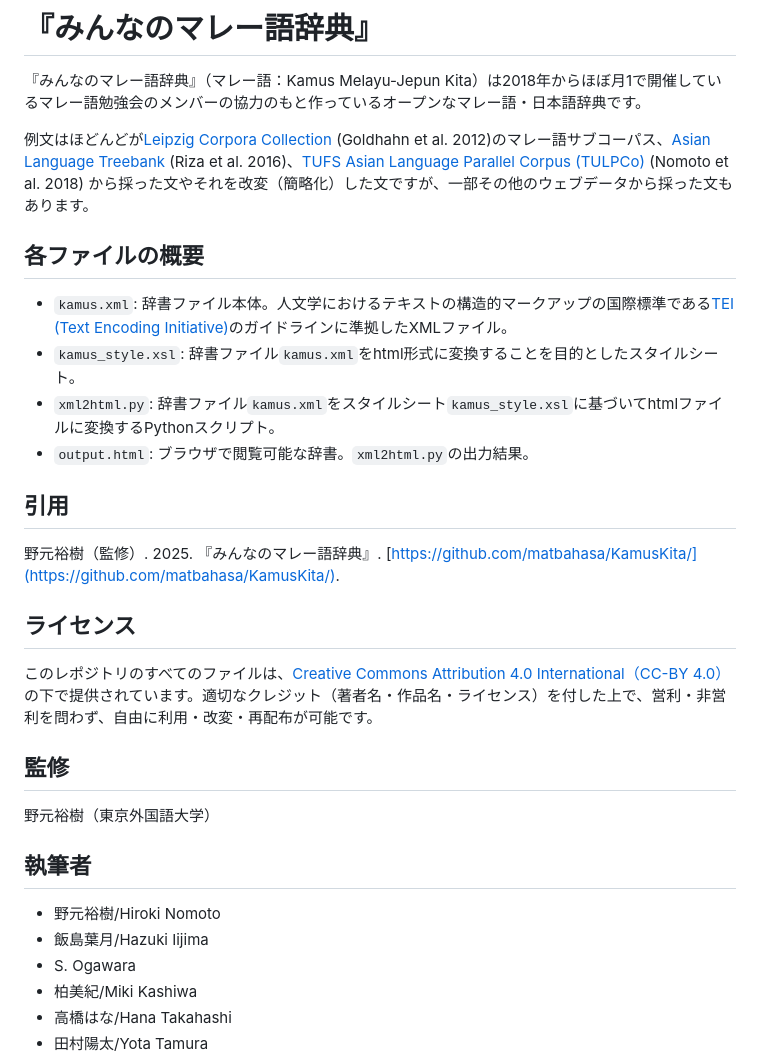
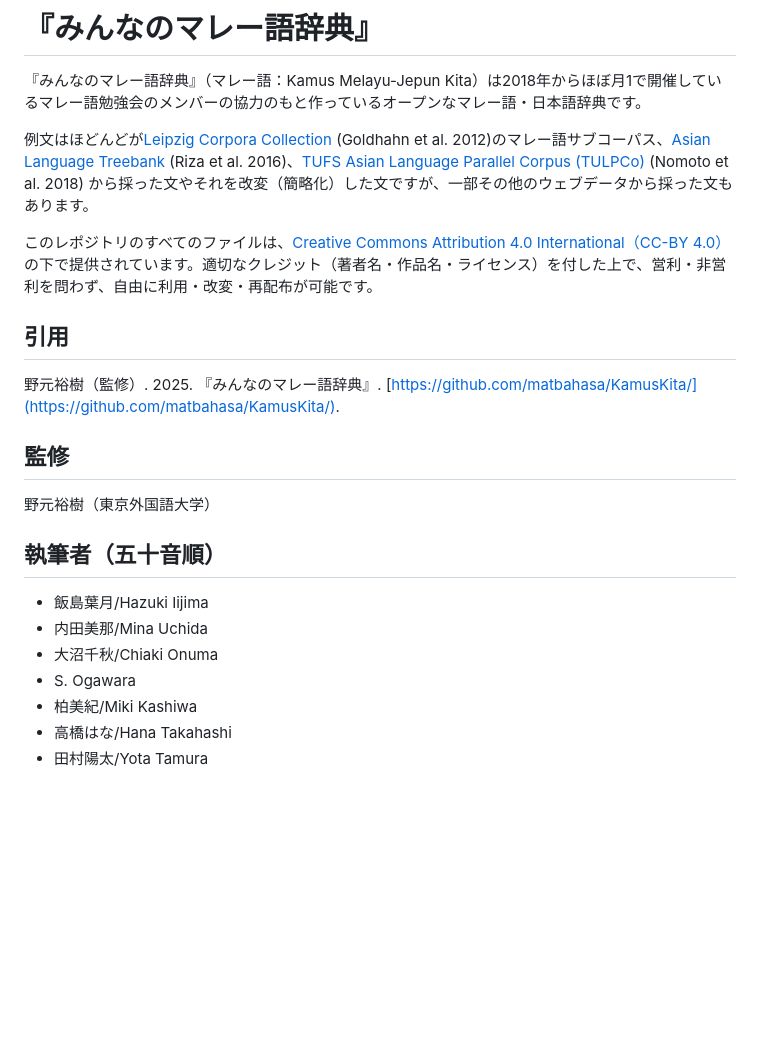
Before and after one commit to matbahasa/KamusKita, a Markdown page: README.md, the part around the change printed below. Drawn GitHub-style; blank space fills up the shorter version.

```diff
--- a/README.md
+++ b/README.md
@@ -3,24 +3,18 @@
 
 例文はほどんどが[Leipzig Corpora Collection](https://wortschatz.uni-leipzig.de/en) (Goldhahn et al. 2012)のマレー語サブコーパス、[Asian Language Treebank](https://www2.nict.go.jp/astrec-att/member/mutiyama/ALT/) (Riza et al. 2016)、[TUFS Asian Language Parallel Corpus (TULPCo)](https://github.com/matbahasa/TALPCo) (Nomoto et al. 2018) から採った文やそれを改変（簡略化）した文ですが、一部その他のウェブデータから採った文もあります。
 
-## 各ファイルの概要
-- `kamus.xml`: 辞書ファイル本体。人文学におけるテキストの構造的マークアップの国際標準である[TEI (Text Encoding Initiative)](https://www.tei-c.org)のガイドラインに準拠したXMLファイル。
-- `kamus_style.xsl`: 辞書ファイル`kamus.xml`をhtml形式に変換することを目的としたスタイルシート。
-- `xml2html.py`: 辞書ファイル`kamus.xml`をスタイルシート`kamus_style.xsl`に基づいてhtmlファイルに変換するPythonスクリプト。
-- `output.html`: ブラウザで閲覧可能な辞書。`xml2html.py`の出力結果。
+このレポジトリのすべてのファイルは、[Creative Commons Attribution 4.0 International（CC-BY 4.0）](https://creativecommons.org/licenses/by/4.0/)の下で提供されています。適切なクレジット（著者名・作品名・ライセンス）を付した上で、営利・非営利を問わず、自由に利用・改変・再配布が可能です。
 
 ## 引用
 野元裕樹（監修）. 2025. 『みんなのマレー語辞典』. [https://github.com/matbahasa/KamusKita/](https://github.com/matbahasa/KamusKita/).
 
-## ライセンス
-このレポジトリのすべてのファイルは、[Creative Commons Attribution 4.0 International（CC-BY 4.0）](https://creativecommons.org/licenses/by/4.0/)の下で提供されています。適切なクレジット（著者名・作品名・ライセンス）を付した上で、営利・非営利を問わず、自由に利用・改変・再配布が可能です。
-
 ## 監修
 野元裕樹（東京外国語大学）
 
-## 執筆者
-- 野元裕樹/Hiroki Nomoto
+## 執筆者（五十音順）
 - 飯島葉月/Hazuki Iijima
+- 内田美那/Mina Uchida
+- 大沼千秋/Chiaki Onuma
 - S. Ogawara
 - 柏美紀/Miki Kashiwa
 - 高橋はな/Hana Takahashi
```
Also changed, not shown: other parts of README.md (+74 -0 lines).
